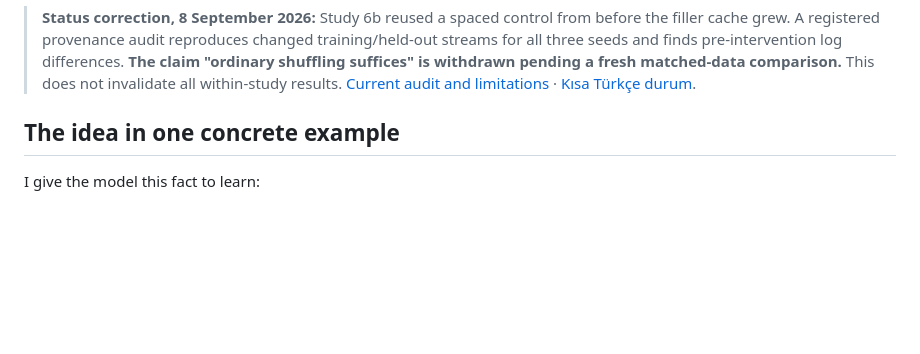
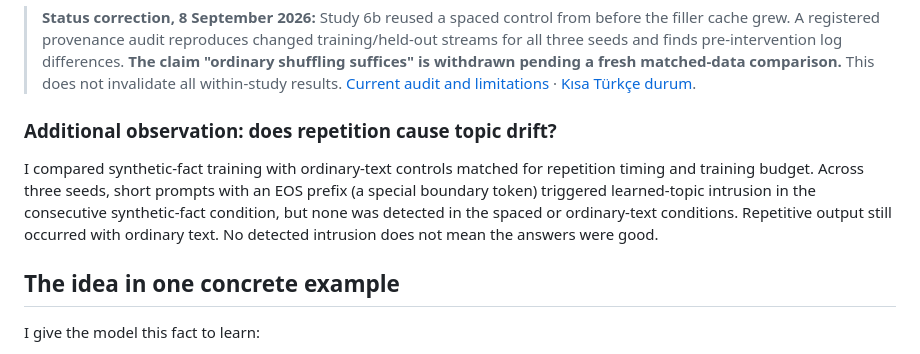
Before and after one commit to madara88645/SpacingLab, a Markdown page: README.md, the part around the change. Rendered like a GitHub page; blank space fills up the shorter version.

Commit message:
docs: add short note on topic drift controls

```diff
--- a/README.md
+++ b/README.md
@@ -56,6 +56,10 @@ This clarifies an existing guard, not a new independent finding or a changed pri
 > fresh matched-data comparison.** This does not invalidate all within-study results.
 > [Current audit and limitations](docs/PROVENANCE_AUDIT_2026-09-08.md) ·
 > [Kısa Türkçe durum](docs/DURUM_2026-09-08_TR.md).
+
+### Additional observation: does repetition cause topic drift?
+
+I compared synthetic-fact training with ordinary-text controls matched for repetition timing and training budget. Across three seeds, short prompts with an EOS prefix (a special boundary token) triggered learned-topic intrusion in the consecutive synthetic-fact condition, but none was detected in the spaced or ordinary-text conditions. Repetitive output still occurred with ordinary text. No detected intrusion does not mean the answers were good.
 
 ## The idea in one concrete example
 
```
